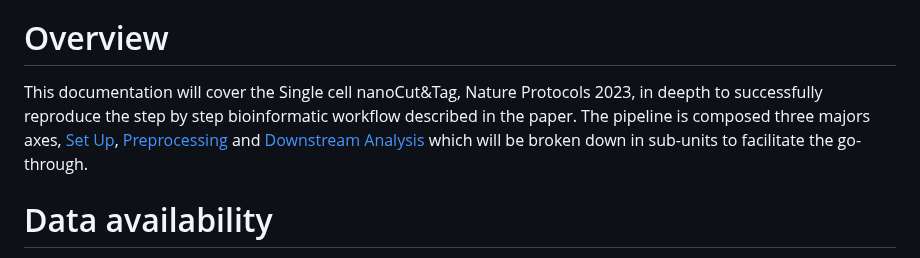
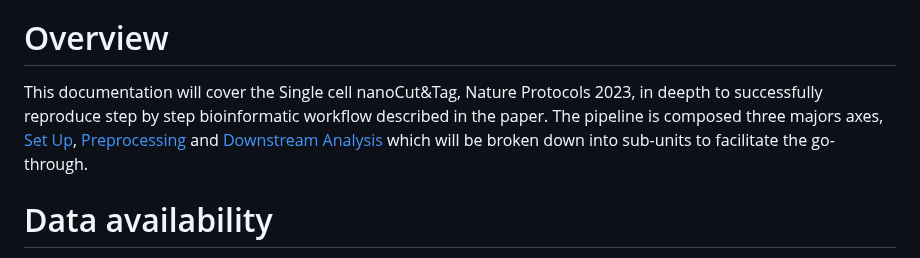
Before and after one commit to bartosovic-lab/nanoscope, a Markdown page: README.md, the part around the change. GitHub-like rendering.

Commit message:
Update README.md
text changes

```diff
--- a/README.md
+++ b/README.md
@@ -8,8 +8,8 @@ Author1, Author2, Author3...
 Nature Protocols 2023 (link)
 
 # Overview
-This documentation will cover the Single cell nanoCut&Tag, Nature Protocols 2023, in deepth to successfully reproduce the step by step bioinformatic workflow described in the paper.
-The pipeline is composed three majors axes, [Set Up](#set-up), [Preprocessing](#preprocessing) and [Downstream Analysis](#downstream-analysis) which will be broken down in sub-units to facilitate the go-through.
+This documentation will cover the Single cell nanoCut&Tag, Nature Protocols 2023, in deepth to successfully reproduce step by step bioinformatic workflow described in the paper.
+The pipeline is composed three majors axes, [Set Up](#set-up), [Preprocessing](#preprocessing) and [Downstream Analysis](#downstream-analysis) which will be broken down into sub-units to facilitate the go-through.
 
 # Data availability
 All raw and processed files can be found as supplementary files in the [GEO repository](https://www.ncbi.nlm.nih.gov/geo/query/acc.cgi?acc=GSE198467).
```
